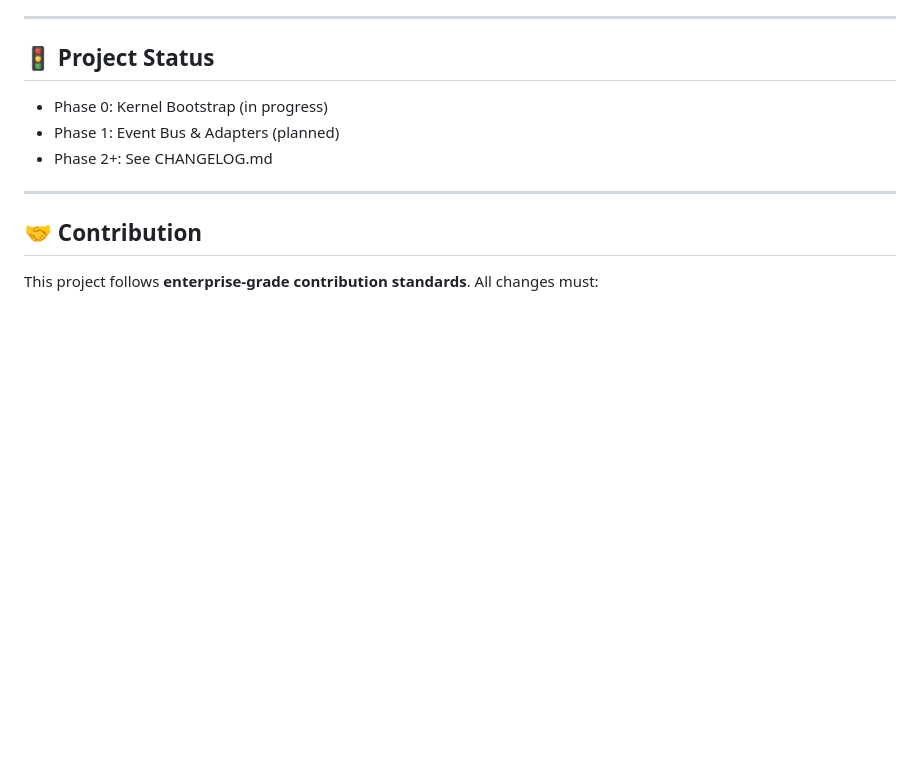
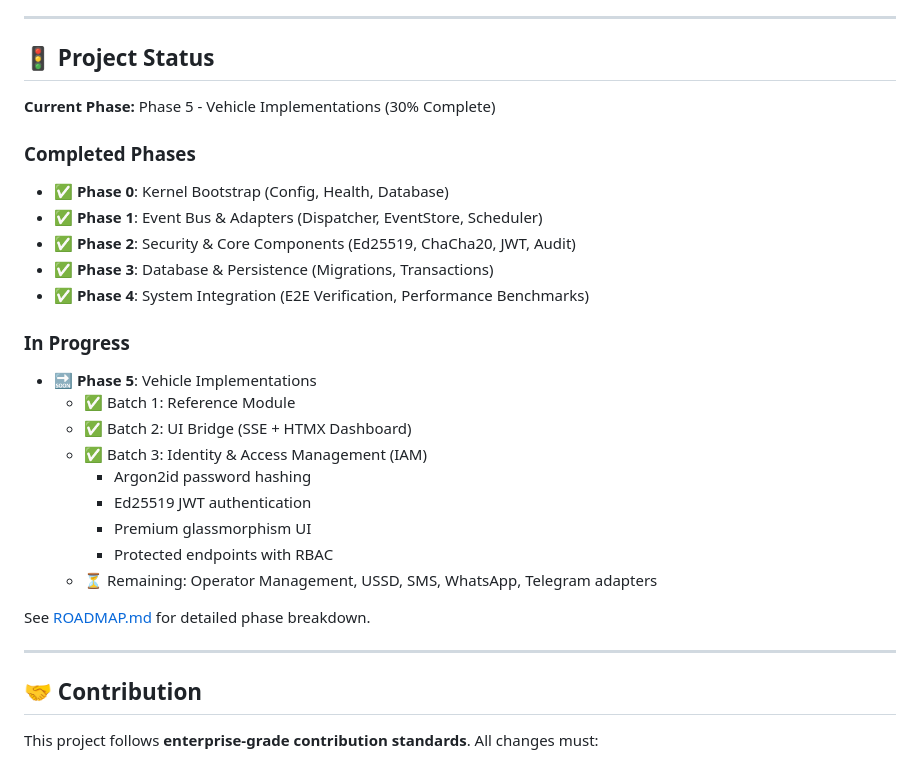
Before and after one commit to peteroluoch/africa-offline-os, a Markdown page: README.md, the part around the change. GitHub-like rendering; blank space fills up the shorter version.

```diff
--- a/README.md
+++ b/README.md
@@ -144,9 +144,27 @@ Each node operates independently and synchronizes opportunistically.
 
 ## 🚦 Project Status
 
-- Phase 0: Kernel Bootstrap (in progress)
-- Phase 1: Event Bus & Adapters (planned)
-- Phase 2+: See CHANGELOG.md
+**Current Phase:** Phase 5 - Vehicle Implementations (30% Complete)
+
+### Completed Phases
+- ✅ **Phase 0**: Kernel Bootstrap (Config, Health, Database)
+- ✅ **Phase 1**: Event Bus & Adapters (Dispatcher, EventStore, Scheduler)
+- ✅ **Phase 2**: Security & Core Components (Ed25519, ChaCha20, JWT, Audit)
+- ✅ **Phase 3**: Database & Persistence (Migrations, Transactions)
+- ✅ **Phase 4**: System Integration (E2E Verification, Performance Benchmarks)
+
+### In Progress
+- 🔜 **Phase 5**: Vehicle Implementations
+  - ✅ Batch 1: Reference Module
+  - ✅ Batch 2: UI Bridge (SSE + HTMX Dashboard)
+  - ✅ Batch 3: Identity & Access Management (IAM)
+    - Argon2id password hashing
+    - Ed25519 JWT authentication
+    - Premium glassmorphism UI
+    - Protected endpoints with RBAC
+  - ⏳ Remaining: Operator Management, USSD, SMS, WhatsApp, Telegram adapters
+
+See [ROADMAP.md](docs/ROADMAP.md) for detailed phase breakdown.
 
 ---
 
```
Also changed, not shown: docs/ROADMAP.md (+28 -11 lines).
